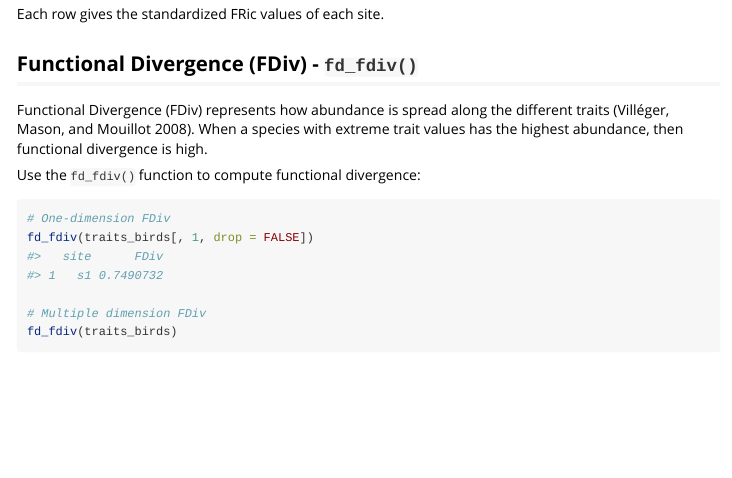
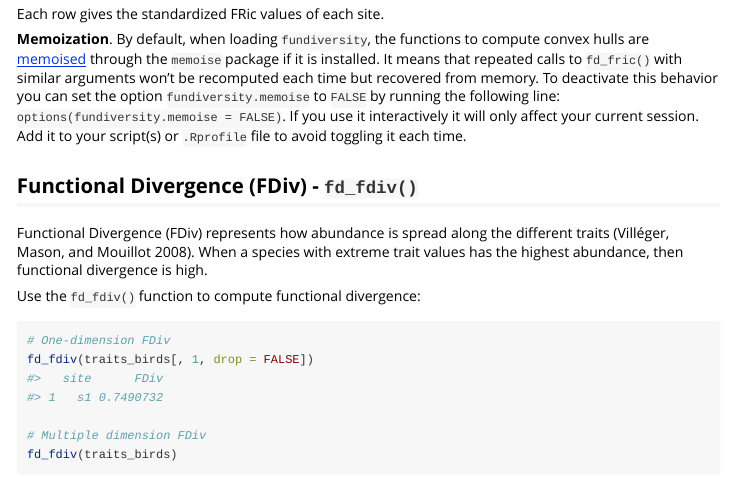
Before and after one commit to funecology/fundiversity, an R Markdown document (vignettes/fundiversity.Rmd): the page in a window 1100 px wide, from 4060 px down. Rendered offline with R 4.5, knitr and Pandoc, with nearby package versions; some code elsewhere in the file could not run offline.

Commit message:
Document usage

````diff
--- a/vignettes/fundiversity.Rmd
+++ b/vignettes/fundiversity.Rmd
@@ -128,6 +128,8 @@ fd_fric(traits_birds, site_sp_birds, stand = TRUE)
 ```
 
 Each row gives the standardized FRic values of each site.
+
+**Memoization**. By default, when loading `fundiversity`, the functions to compute convex hulls are [memoised](https://en.wikipedia.org/wiki/Memoization) through the `memoise` package if it is installed. It means that repeated calls to `fd_fric()` with similar arguments won't be recomputed each time but recovered from memory. To deactivate this behavior you can set the option `fundiversity.memoise` to `FALSE` by running the following line: `options(fundiversity.memoise = FALSE)`. If you use it interactively it will only affect your current session. Add it to your script(s) or `.Rprofile` file to avoid toggling it each time.
 
 
 ## Functional Divergence (FDiv) - `fd_fdiv()`
````
Also changed, not shown: R/fd_fric.R (+8 -0 lines), 1 other file.
